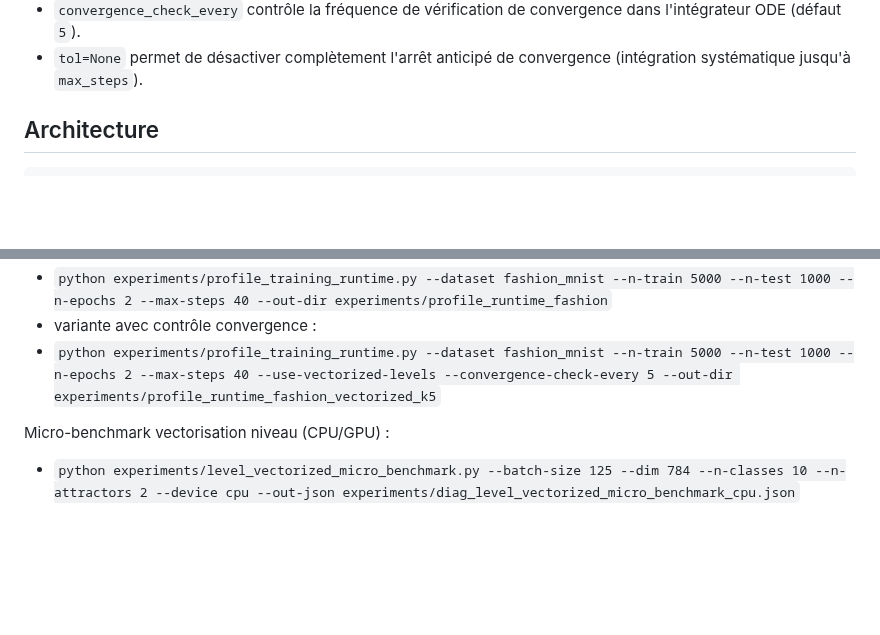
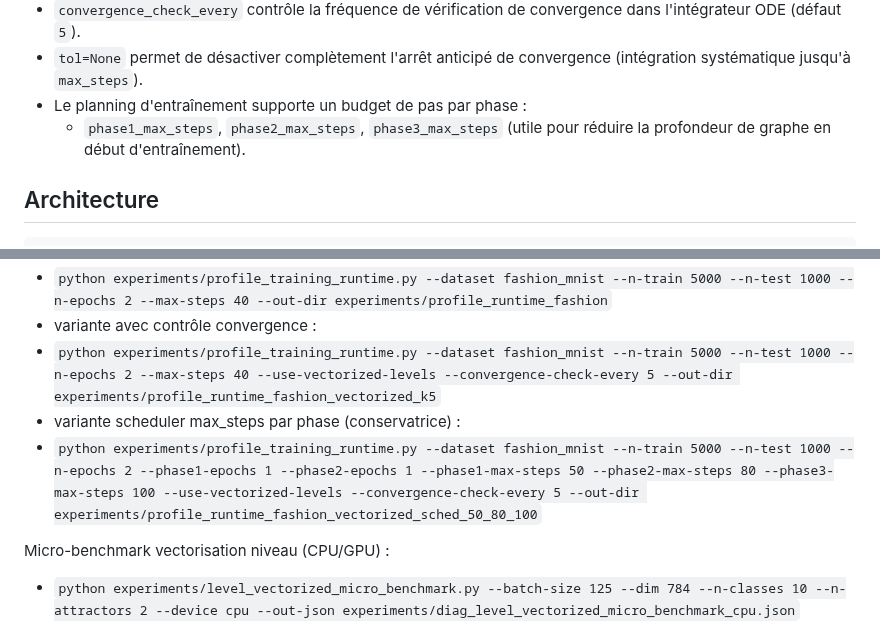
Before and after one commit to ikobootloader/HIERARCHICAL-ATTRACTOR-MACHINE-LEARNING, a Markdown page: README.md, 2 parts joined by grey strips. Drawn GitHub-style; blank space fills up the shorter version.

```diff
--- a/README.md
+++ b/README.md
@@ -60,6 +60,9 @@ Notes de configuration :
   dans l'intégrateur ODE (défaut `5`).
 - `tol=None` permet de désactiver complètement l'arrêt anticipé de convergence
   (intégration systématique jusqu'à `max_steps`).
+- Le planning d'entraînement supporte un budget de pas par phase :
+  - `phase1_max_steps`, `phase2_max_steps`, `phase3_max_steps`
+  (utile pour réduire la profondeur de graphe en début d'entraînement).
 
 ## Architecture
 
@@ -147,6 +150,8 @@ Commande de profilage pipeline cible (si accès OpenML) :
 - `python experiments/profile_training_runtime.py --dataset fashion_mnist --n-train 5000 --n-test 1000 --n-epochs 2 --max-steps 40 --out-dir experiments/profile_runtime_fashion`
 - variante avec contrôle convergence :
 - `python experiments/profile_training_runtime.py --dataset fashion_mnist --n-train 5000 --n-test 1000 --n-epochs 2 --max-steps 40 --use-vectorized-levels --convergence-check-every 5 --out-dir experiments/profile_runtime_fashion_vectorized_k5`
+- variante scheduler max_steps par phase (conservatrice) :
+- `python experiments/profile_training_runtime.py --dataset fashion_mnist --n-train 5000 --n-test 1000 --n-epochs 2 --phase1-epochs 1 --phase2-epochs 1 --phase1-max-steps 50 --phase2-max-steps 80 --phase3-max-steps 100 --use-vectorized-levels --convergence-check-every 5 --out-dir experiments/profile_runtime_fashion_vectorized_sched_50_80_100`
 
 Micro-benchmark vectorisation niveau (CPU/GPU) :
 - `python experiments/level_vectorized_micro_benchmark.py --batch-size 125 --dim 784 --n-classes 10 --n-attractors 2 --device cpu --out-json experiments/diag_level_vectorized_micro_benchmark_cpu.json`
```
Also changed, not shown: CHANGELOG.md (+12 -0 lines).
